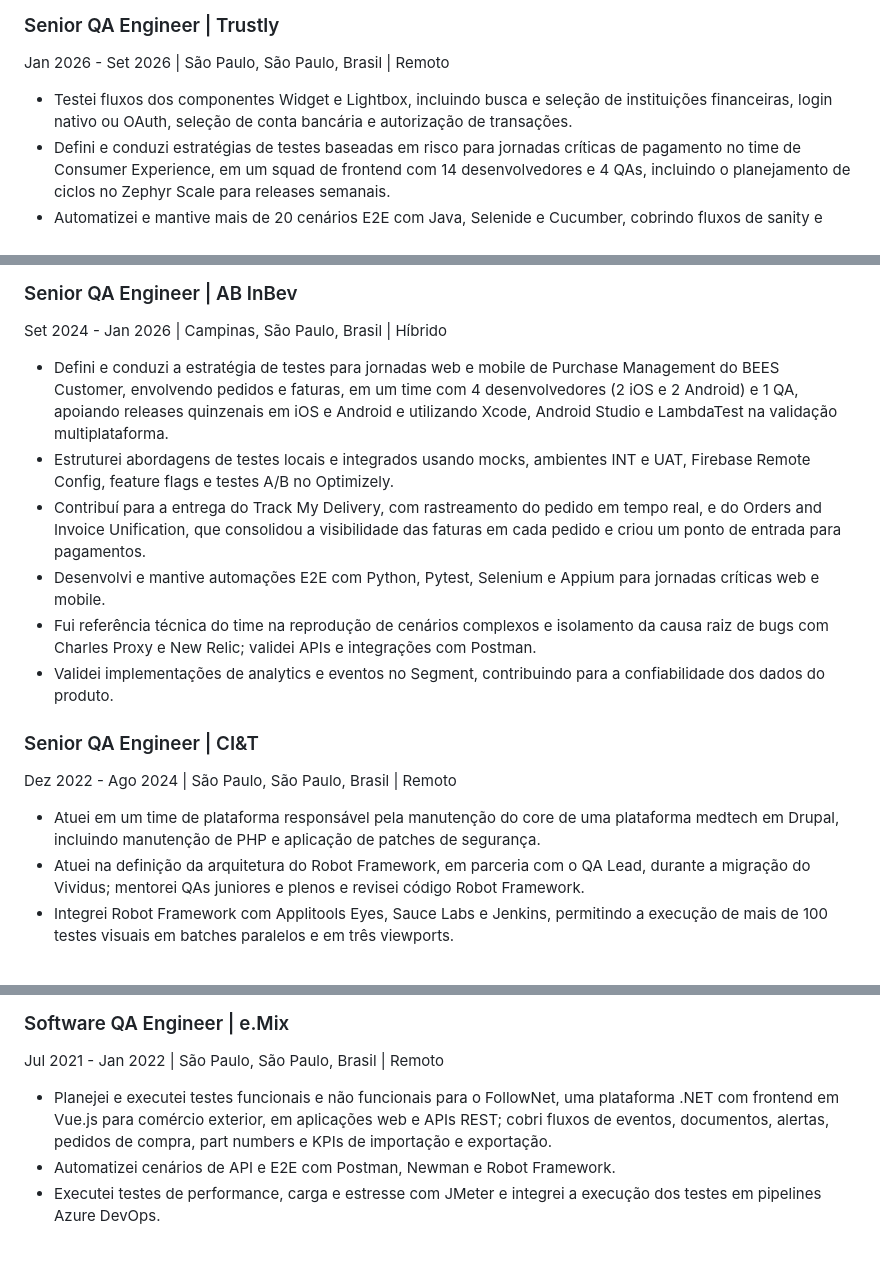
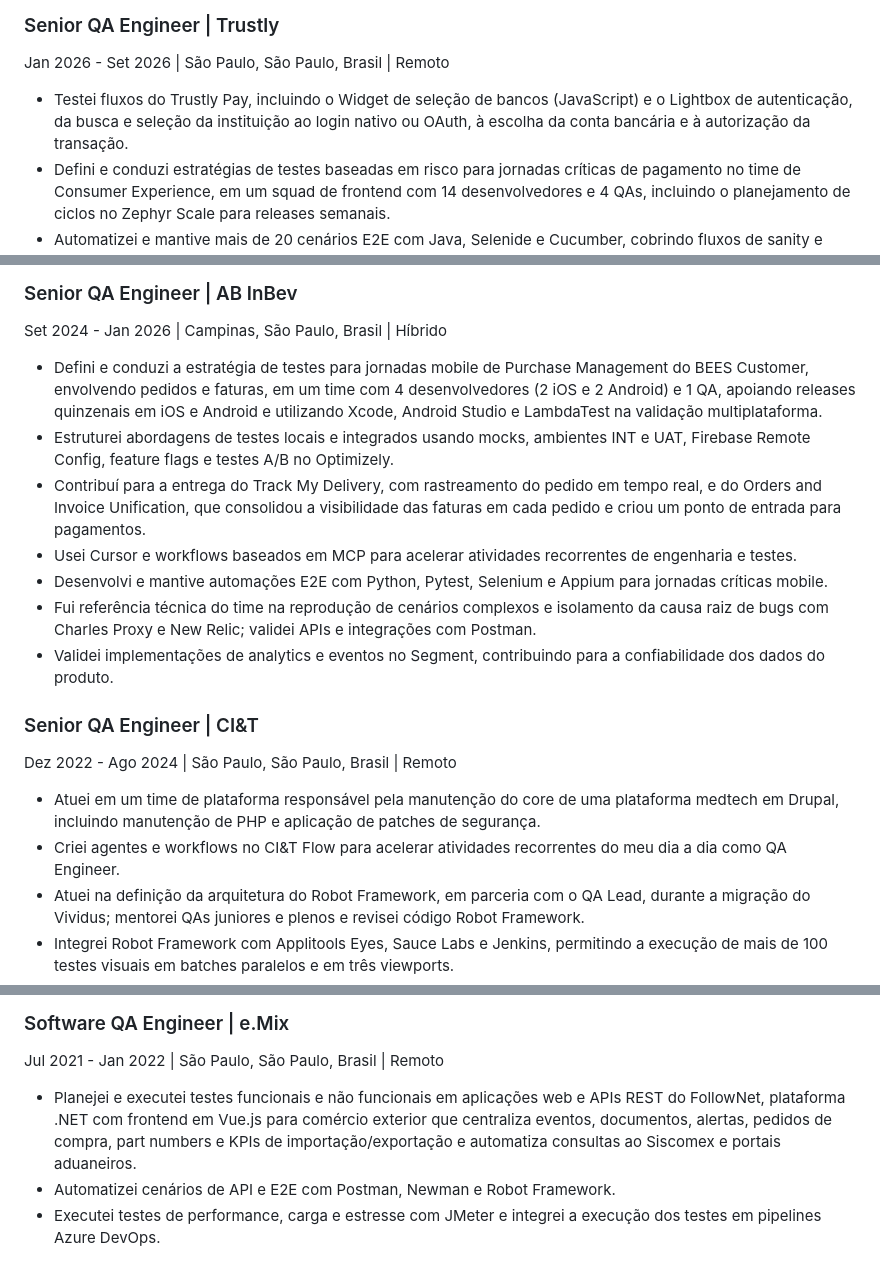
Before and after one commit to Samska/resume, a Markdown page: RESUME_pt-BR.md, 3 parts joined by grey strips. GitHub-like rendering.

Commit message:
docs: refine mobile and AI workflow experience

```diff
--- a/RESUME_pt-BR.md
+++ b/RESUME_pt-BR.md
@@ -29,7 +29,7 @@ Especializado em estratégia de testes baseada em risco, arquitetura de automaç
 ### Senior QA Engineer | Trustly
 Jan 2026 - Set 2026 | São Paulo, São Paulo, Brasil | Remoto
 
-- Testei fluxos dos componentes Widget e Lightbox, incluindo busca e seleção de instituições financeiras, login nativo ou OAuth, seleção de conta bancária e autorização de transações.
+- Testei fluxos do Trustly Pay, incluindo o Widget de seleção de bancos (JavaScript) e o Lightbox de autenticação, da busca e seleção da instituição ao login nativo ou OAuth, à escolha da conta bancária e à autorização da transação.
 - Defini e conduzi estratégias de testes baseadas em risco para jornadas críticas de pagamento no time de Consumer Experience, em um squad de frontend com 14 desenvolvedores e 4 QAs, incluindo o planejamento de ciclos no Zephyr Scale para releases semanais.
 - Automatizei e mantive mais de 20 cenários E2E com Java, Selenide e Cucumber, cobrindo fluxos de sanity e regressão e reduzindo a execução manual recorrente nas releases semanais.
 - Desenhei e evoluí uma suite de regressão visual para sanity com 12 cenários usando TypeScript, Playwright, BackstopJS e Cucumber, contribuindo para a arquitetura do framework, pipelines CI/CD, parâmetros customizáveis e migrações.
@@ -39,10 +39,11 @@ Jan 2026 - Set 2026 | São Paulo, São Paulo, Brasil | Remoto
 ### Senior QA Engineer | AB InBev
 Set 2024 - Jan 2026 | Campinas, São Paulo, Brasil | Híbrido
 
-- Defini e conduzi a estratégia de testes para jornadas web e mobile de Purchase Management do BEES Customer, envolvendo pedidos e faturas, em um time com 4 desenvolvedores (2 iOS e 2 Android) e 1 QA, apoiando releases quinzenais em iOS e Android e utilizando Xcode, Android Studio e LambdaTest na validação multiplataforma.
+- Defini e conduzi a estratégia de testes para jornadas mobile de Purchase Management do BEES Customer, envolvendo pedidos e faturas, em um time com 4 desenvolvedores (2 iOS e 2 Android) e 1 QA, apoiando releases quinzenais em iOS e Android e utilizando Xcode, Android Studio e LambdaTest na validação multiplataforma.
 - Estruturei abordagens de testes locais e integrados usando mocks, ambientes INT e UAT, Firebase Remote Config, feature flags e testes A/B no Optimizely.
 - Contribuí para a entrega do Track My Delivery, com rastreamento do pedido em tempo real, e do Orders and Invoice Unification, que consolidou a visibilidade das faturas em cada pedido e criou um ponto de entrada para pagamentos.
-- Desenvolvi e mantive automações E2E com Python, Pytest, Selenium e Appium para jornadas críticas web e mobile.
+- Usei Cursor e workflows baseados em MCP para acelerar atividades recorrentes de engenharia e testes.
+- Desenvolvi e mantive automações E2E com Python, Pytest, Selenium e Appium para jornadas críticas mobile.
 - Fui referência técnica do time na reprodução de cenários complexos e isolamento da causa raiz de bugs com Charles Proxy e New Relic; validei APIs e integrações com Postman.
 - Validei implementações de analytics e eventos no Segment, contribuindo para a confiabilidade dos dados do produto.
 
@@ -50,6 +51,7 @@ Set 2024 - Jan 2026 | Campinas, São Paulo, Brasil | Híbrido
 Dez 2022 - Ago 2024 | São Paulo, São Paulo, Brasil | Remoto
 
 - Atuei em um time de plataforma responsável pela manutenção do core de uma plataforma medtech em Drupal, incluindo manutenção de PHP e aplicação de patches de segurança.
+- Criei agentes e workflows no CI&T Flow para acelerar atividades recorrentes do meu dia a dia como QA Engineer.
 - Atuei na definição da arquitetura do Robot Framework, em parceria com o QA Lead, durante a migração do Vividus; mentorei QAs juniores e plenos e revisei código Robot Framework.
 - Integrei Robot Framework com Applitools Eyes, Sauce Labs e Jenkins, permitindo a execução de mais de 100 testes visuais em batches paralelos e em três viewports.
 - Otimizei a execução da regressão no Robot Framework por meio do paralelismo, remoção de waits desnecessários e melhoria das pipelines Jenkins com parâmetros customizáveis e artefatos melhores, aumentando também a cobertura de jornadas críticas.
@@ -69,7 +71,7 @@ Jan 2022 - Dez 2022 | São Paulo, São Paulo, Brasil | Remoto
 ### Software QA Engineer | e.Mix
 Jul 2021 - Jan 2022 | São Paulo, São Paulo, Brasil | Remoto
 
-- Planejei e executei testes funcionais e não funcionais para o FollowNet, uma plataforma .NET com frontend em Vue.js para comércio exterior, em aplicações web e APIs REST; cobri fluxos de eventos, documentos, alertas, pedidos de compra, part numbers e KPIs de importação e exportação.
+- Planejei e executei testes funcionais e não funcionais em aplicações web e APIs REST do FollowNet, plataforma .NET com frontend em Vue.js para comércio exterior que centraliza eventos, documentos, alertas, pedidos de compra, part numbers e KPIs de importação/exportação e automatiza consultas ao Siscomex e portais aduaneiros.
 - Automatizei cenários de API e E2E com Postman, Newman e Robot Framework.
 - Executei testes de performance, carga e estresse com JMeter e integrei a execução dos testes em pipelines Azure DevOps.
 
```
